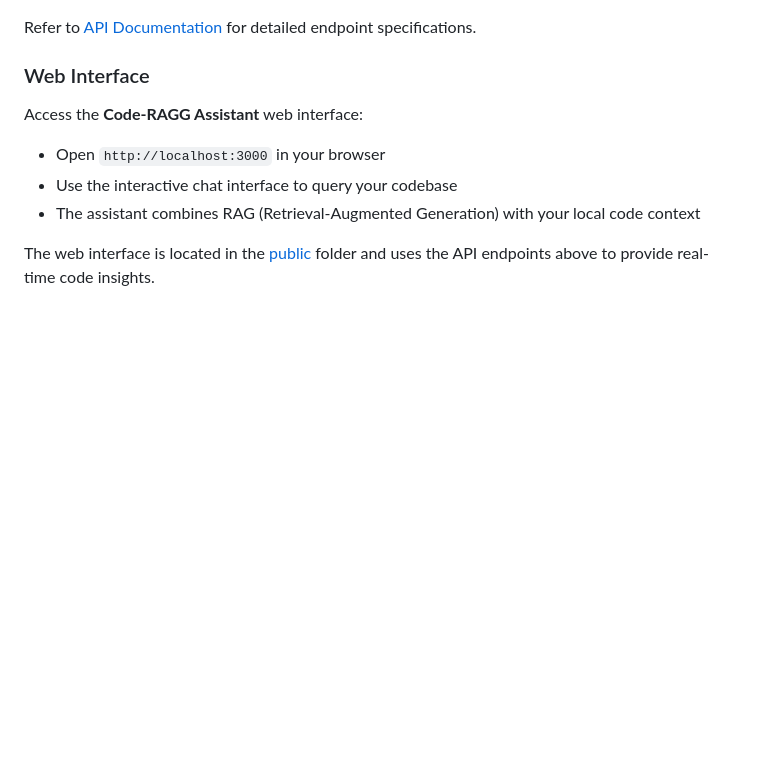
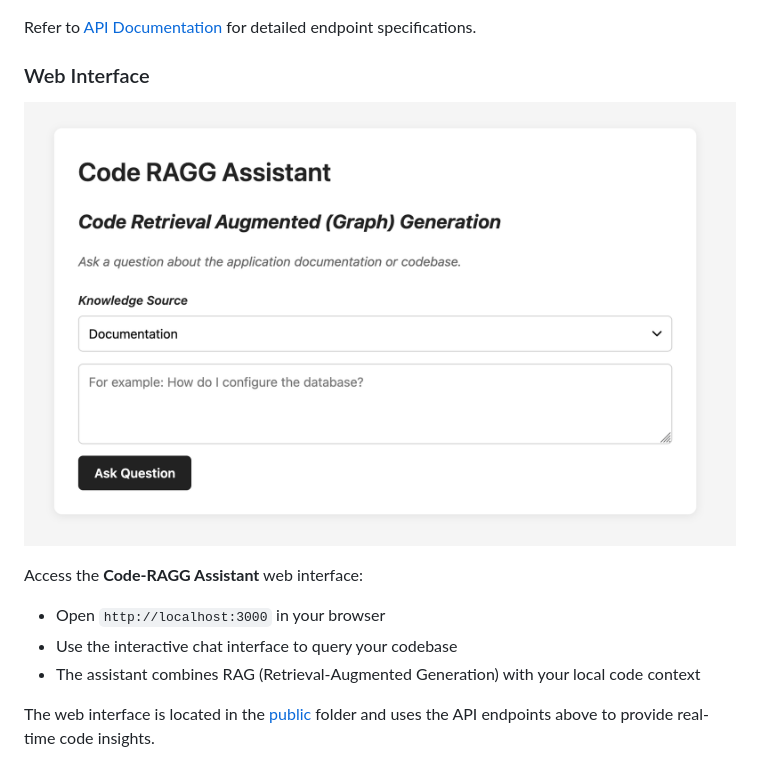
Before and after one commit to hack4lk/Code-RAGG, a Markdown page: README.md, the part around the change. Rendered like a GitHub page; pictures changed too: screenshots/assistant.png (added); blank space fills up the shorter version.

Commit message:
added screenshot to readme file

```diff
--- a/README.md
+++ b/README.md
@@ -341,6 +341,8 @@ Refer to [API Documentation](./documents/api.md) for detailed endpoint specifica
 
 ### Web Interface
 
+![Web Interface](./screenshots/assistant.png)
+
 Access the **Code-RAGG Assistant** web interface:
 
 - Open `http://localhost:3000` in your browser
```
